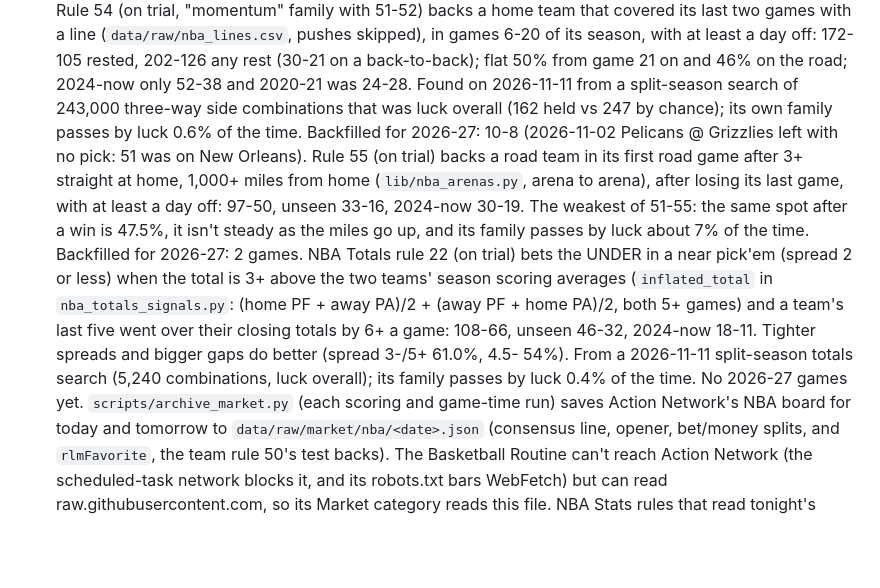
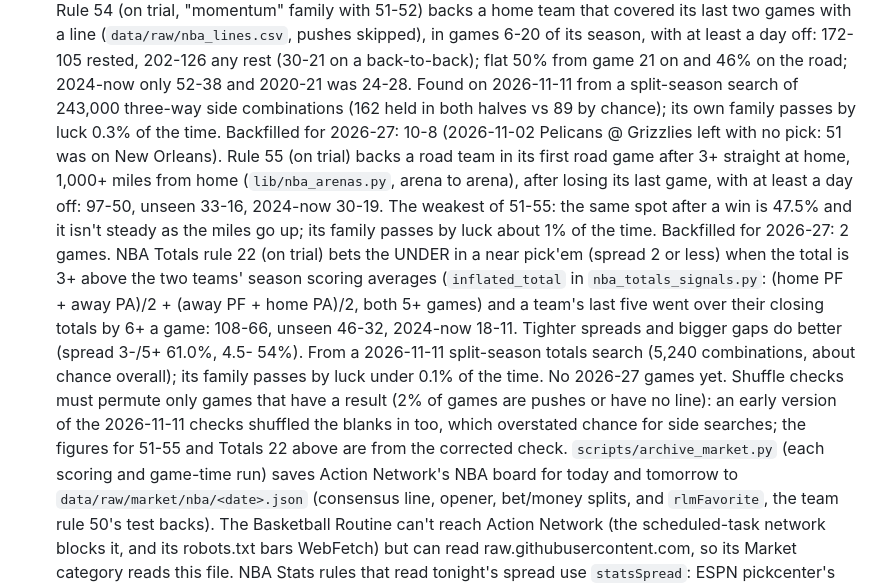
Before and after one commit to danreed001-droid/sport, a Markdown page: CLAUDE.md, the part around one of its changes. Rendered like a GitHub page; blank space fills up the shorter version.

Commit message:
Notes: corrected shuffle-check figures for NBA Stats 52, 54, 55 and Totals 22
Co-Authored-By: Claude Fable 5.2 <noreply@anthropic.com>
Claude-Session: https://claude.ai/code/session_014wjPnhSuV7mpTC1nUy9Kmj

```diff
--- a/CLAUDE.md
+++ b/CLAUDE.md
@@ -164,23 +164,27 @@ merge into `main`; the scoring, pick-intake and Pages workflows all run from it.
   rested, 202-126 any rest (30-21 on a back-to-back); flat 50% from game 21
   on and 46% on the road; 2024-now only 52-38 and 2020-21 was 24-28. Found
   on 2026-11-11 from a split-season search of 243,000 three-way side
-  combinations that was luck overall (162 held vs 247 by chance); its own
-  family passes by luck 0.6% of the time. Backfilled for 2026-27: 10-8
+  combinations (162 held in both halves vs 89 by chance); its own family
+  passes by luck 0.3% of the time. Backfilled for 2026-27: 10-8
   (2026-11-02 Pelicans @ Grizzlies left with no pick: 51 was on New Orleans).
   Rule 55 (on trial) backs a road team in its first road game after 3+
   straight at home, 1,000+ miles from home (`lib/nba_arenas.py`, arena to
   arena), after losing its last game, with at least a day off: 97-50, unseen
   33-16, 2024-now 30-19. The weakest of 51-55: the same spot after a win is
-  47.5%, it isn't steady as the miles go up, and its family passes by luck
-  about 7% of the time. Backfilled for 2026-27: 2 games.
+  47.5% and it isn't steady as the miles go up; its family passes by luck
+  about 1% of the time. Backfilled for 2026-27: 2 games.
   NBA Totals rule 22 (on trial) bets the UNDER in a near pick'em (spread 2 or
   less) when the total is 3+ above the two teams' season scoring averages
   (`inflated_total` in `nba_totals_signals.py`: (home PF + away PA)/2 + (away
   PF + home PA)/2, both 5+ games) and a team's last five went over their
   closing totals by 6+ a game: 108-66, unseen 46-32, 2024-now 18-11. Tighter
   spreads and bigger gaps do better (spread 3-/5+ 61.0%, 4.5- 54%). From a
-  2026-11-11 split-season totals search (5,240 combinations, luck overall);
-  its family passes by luck 0.4% of the time. No 2026-27 games yet.
+  2026-11-11 split-season totals search (5,240 combinations, about chance
+  overall); its family passes by luck under 0.1% of the time. No 2026-27 games yet.
+  Shuffle checks must permute only games that have a result (2% of games
+  are pushes or have no line): an early version of the 2026-11-11 checks
+  shuffled the blanks in too, which overstated chance for side searches; the
+  figures for 51-55 and Totals 22 above are from the corrected check.
   `scripts/archive_market.py` (each scoring and game-time run) saves Action
   Network's NBA board for today and tomorrow to `data/raw/market/nba/<date>.json`
   (consensus line, opener, bet/money splits, and `rlmFavorite`, the team rule
```
Also changed, not shown: other parts of CLAUDE.md (+1 -1 lines).
